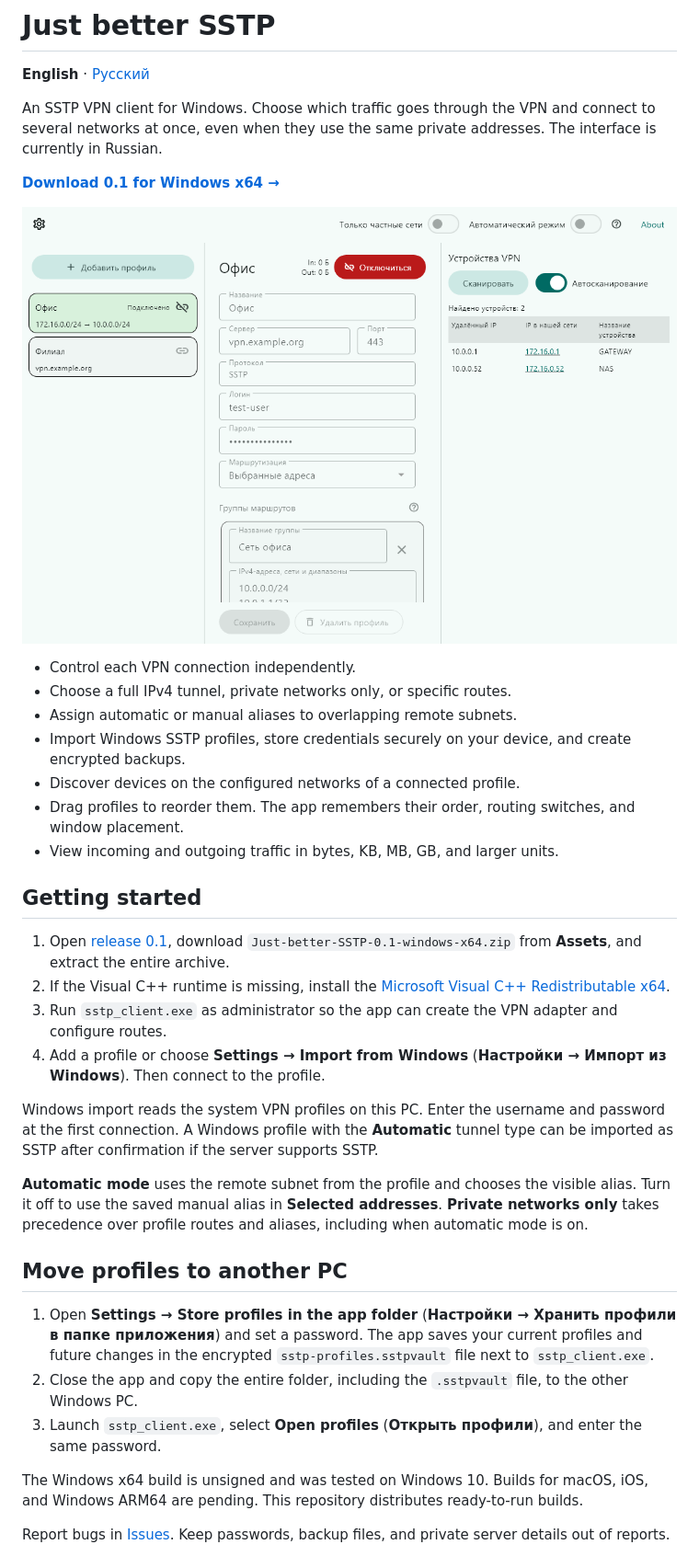
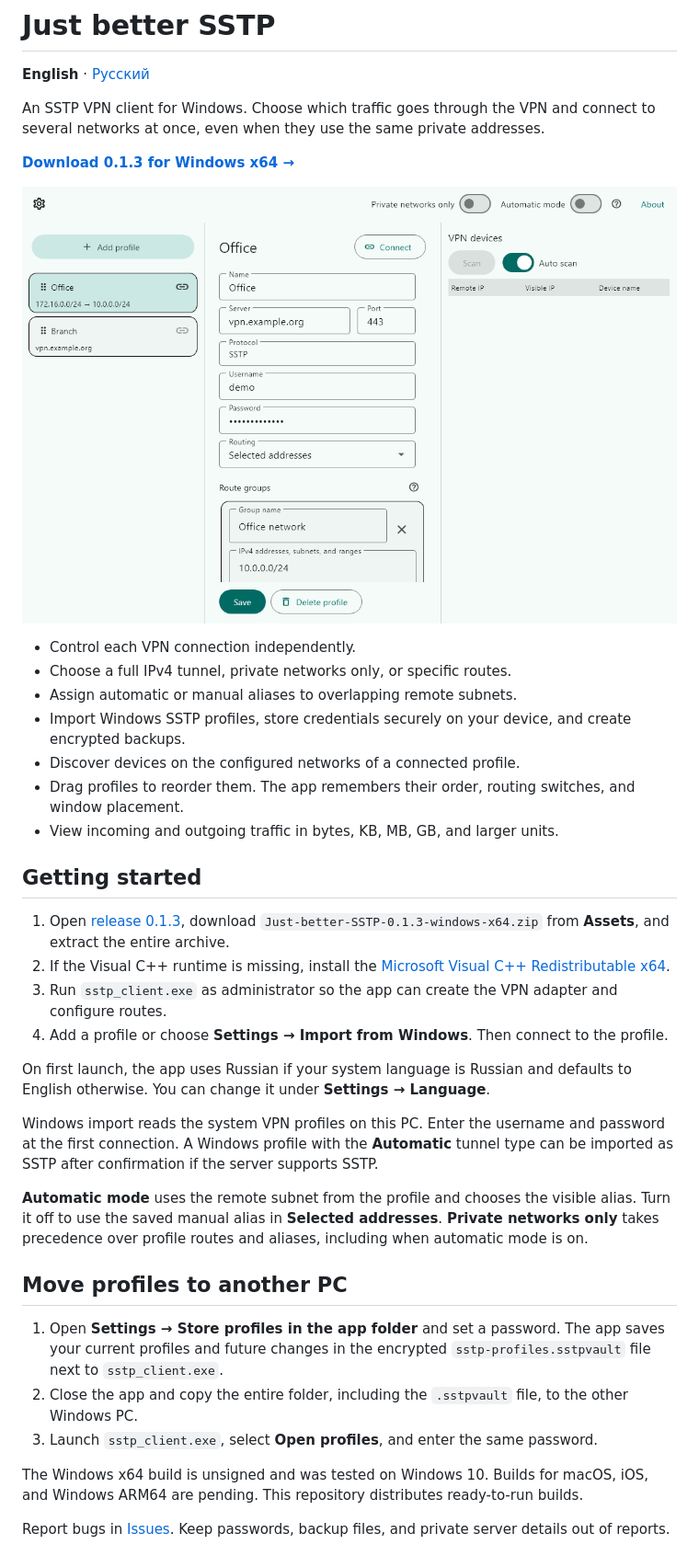
Before and after one commit to blackbox666/Just-better-SSTP-client, a Markdown page: README.md, the part around the change. Shown at 92% size. Drawn GitHub-style; pictures changed too: desktop-en.png (added), desktop.png (deleted).

```diff
--- a/README.md
+++ b/README.md
@@ -2,11 +2,11 @@
 
 **English** · [Русский](README.ru.md)
 
-An SSTP VPN client for Windows. Choose which traffic goes through the VPN and connect to several networks at once, even when they use the same private addresses. The interface is currently in Russian.
+An SSTP VPN client for Windows. Choose which traffic goes through the VPN and connect to several networks at once, even when they use the same private addresses.
 
-**[Download 0.1 for Windows x64 →](https://github.com/blackbox666/Just-better-SSTP-client/releases/tag/v0.1)**
+**[Download 0.1.3 for Windows x64 →](https://github.com/blackbox666/Just-better-SSTP-client/releases/tag/v0.1.3)**
 
-![Just better SSTP with demo profiles](desktop.png)
+![Just better SSTP in English with demo profiles](desktop-en.png)
 
 - Control each VPN connection independently.
 - Choose a full IPv4 tunnel, private networks only, or specific routes.
@@ -18,10 +18,12 @@ An SSTP VPN client for Windows. Choose which traffic goes through the VPN and co
 
 ## Getting started
 
-1. Open [release 0.1](https://github.com/blackbox666/Just-better-SSTP-client/releases/tag/v0.1), download `Just-better-SSTP-0.1-windows-x64.zip` from **Assets**, and extract the entire archive.
+1. Open [release 0.1.3](https://github.com/blackbox666/Just-better-SSTP-client/releases/tag/v0.1.3), download `Just-better-SSTP-0.1.3-windows-x64.zip` from **Assets**, and extract the entire archive.
 2. If the Visual C++ runtime is missing, install the [Microsoft Visual C++ Redistributable x64](https://learn.microsoft.com/en-us/cpp/windows/latest-supported-vc-redist/).
 3. Run `sstp_client.exe` as administrator so the app can create the VPN adapter and configure routes.
-4. Add a profile or choose **Settings → Import from Windows** (**Настройки → Импорт из Windows**). Then connect to the profile.
+4. Add a profile or choose **Settings → Import from Windows**. Then connect to the profile.
+
+On first launch, the app uses Russian if your system language is Russian and defaults to English otherwise. You can change it under **Settings → Language**.
 
 Windows import reads the system VPN profiles on this PC. Enter the username and password at the first connection. A Windows profile with the **Automatic** tunnel type can be imported as SSTP after confirmation if the server supports SSTP.
 
@@ -29,9 +31,9 @@ Windows import reads the system VPN profiles on this PC. Enter the username and
 
 ## Move profiles to another PC
 
-1. Open **Settings → Store profiles in the app folder** (**Настройки → Хранить профили в папке приложения**) and set a password. The app saves your current profiles and future changes in the encrypted `sstp-profiles.sstpvault` file next to `sstp_client.exe`.
+1. Open **Settings → Store profiles in the app folder** and set a password. The app saves your current profiles and future changes in the encrypted `sstp-profiles.sstpvault` file next to `sstp_client.exe`.
 2. Close the app and copy the entire folder, including the `.sstpvault` file, to the other Windows PC.
-3. Launch `sstp_client.exe`, select **Open profiles** (**Открыть профили**), and enter the same password.
+3. Launch `sstp_client.exe`, select **Open profiles**, and enter the same password.
 
 The Windows x64 build is unsigned and was tested on Windows 10. Builds for macOS, iOS, and Windows ARM64 are pending. This repository distributes ready-to-run builds.
 
```
Also changed, not shown: README.ru.md (+5 -3 lines), desktop-ru.png (added).
